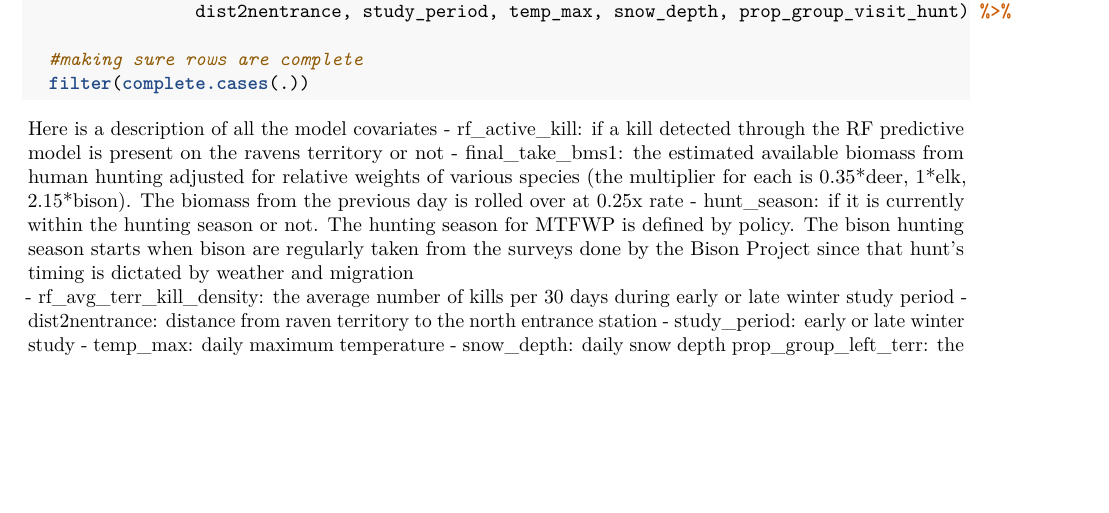
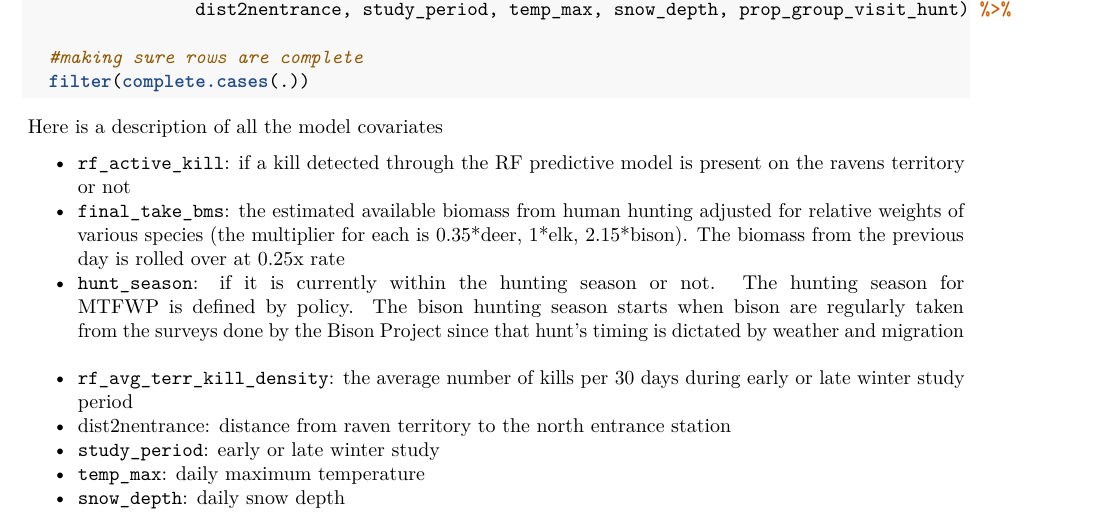
Before and after one commit to SandyHoey/raven_movement, an R Markdown document (reports/ch2_prelim_results.Rmd): part of page 2 of 14 before the commit and part of page 2 of 13 after it, cut so that both start at the same text, the shorter picture padded with empty space. Rendered offline with R 4.5, knitr and Pandoc, then LaTeX, with nearby package versions; some code elsewhere in the file could not run offline; column names are cleaned by a stand-in for the janitor package.

Commit message:
tried formatting for LaTex

````diff
--- a/reports/ch2_prelim_results.Rmd
+++ b/reports/ch2_prelim_results.Rmd
@@ -69,24 +69,25 @@ hunt_model_data <- read_csv(here("data", "clean", "commute_data.csv")) %>%
   filter(complete.cases(.))
 ```
 Here is a description of all the model covariates
-- rf_active_kill: if a kill detected through the RF predictive model is present on the ravens territory or not
-- final_take_bms1: the estimated available biomass from human hunting adjusted for relative weights of various species (the multiplier for each is 0.35\*deer, 1\*elk, 2.15\*bison). The biomass from the previous day is rolled over at 0.25x rate
-- hunt_season: if it is currently within the hunting season or not. The hunting season for MTFWP is defined by policy. The bison hunting season starts when bison are regularly taken from the surveys done by the Bison Project since that hunt's timing is dictated by weather and migration
-- rf_avg_terr_kill_density: the average number of kills per 30 days during early or late winter study period
+
+- `rf_active_kill`: if a kill detected through the RF predictive model is present on the ravens territory or not
+- `final_take_bms`: the estimated available biomass from human hunting adjusted for relative weights of various species (the multiplier for each is 0.35\*deer, 1\*elk, 2.15\*bison). The biomass from the previous day is rolled over at 0.25x rate
+- `hunt_season`: if it is currently within the hunting season or not. The hunting season for MTFWP is defined by policy. The bison hunting season starts when bison are regularly taken from the surveys done by the Bison Project since that hunt's timing is dictated by weather and migration
+- `rf_avg_terr_kill_density`: the average number of kills per 30 days during early or late winter study period
 - dist2nentrance: distance from raven territory to the north entrance station
-- study_period: early or late winter study
-- temp_max: daily maximum temperature
-- snow_depth: daily snow depth
-prop_group_left_terr: the proportion of other ravens that left their territory
-prop_group_visit_hunt: the proportion of other ravens that visited the Gardiner hunting region
+- `study_period`: early or late winter study
+- `temp_max`: daily maximum temperature
+- `snow_depth`: daily snow depth
+- `prop_group_left_terr`: the proportion of other ravens that left their territory
+- `prop_group_visit_hunt`: the proportion of other ravens that visited the Gardiner hunting region
 ## Part 1 of conditional model
 The first part of the conditional model predicts if a raven will leaves it territory or not.
-<br>
+
 DEPENDENT VARIABLE
 terr_bin
 1 = left territory
 0 = stayed on territory
-<br>
+
 I am reporting the results from two different models that use a different covariate to represent the hunting availability. The first on is the hunting biomass, which is a more fine scale daily estimate of hunter take. This relies on elk movements tracked using GPS collars to add variation to the MTFWP hunting season. The bison take estimate depends on daily surveys performed by the NPS Bison Project.
 I report both of these models because the biomass covariate has so much uncertainty in how it is calculated during the MTFWP season since it doesn't actually quantify the number of daily kills. It tries to account for daily variation in take by using elk movement to proxy how many individuals are available to be taken. It also includes a multiplier for the relative biomass (numbers in covariate explanation above) that has elk as the baseline and deer and bison multiplied to be greater or less than elk. It is very possible that a reader doesn't like or believe it is calculated correctly. By also including the hunting season model we can show that the overall hunting period itself, regardless of the daily biomass availability, has an effect on decision making. Then, we can say that we tried to get finer scaled using the biomass covariate. The results are similar enough that it is believable and doesn't drastically change interpretation, but a reader can disregard that part if they want.
 Another idea is that I can go for something inbetween and at least remove the relative weight of the animals from the calculation and just have the estimated take number. It seems like this leads to pretty similar results, though it won't be shown here.
````
Also changed, not shown: reports/ch2_prelim_results.Rmd (14 more changed lines).
